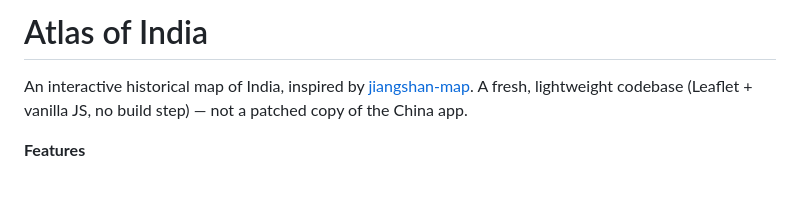
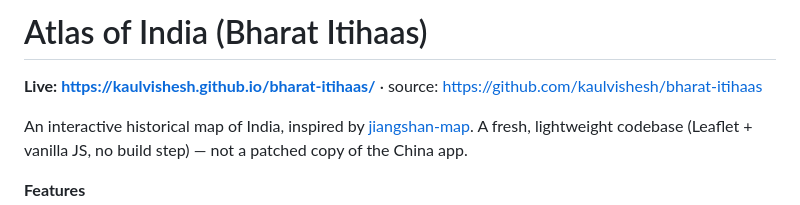
Before and after one commit to kaulvishesh/bharat-itihaas, a Markdown page: india-atlas/README.md, the part around the change. Drawn GitHub-style; blank space fills up the shorter version.

```diff
--- a/india-atlas/README.md
+++ b/india-atlas/README.md
@@ -1,4 +1,6 @@
-# Atlas of India
+# Atlas of India (Bharat Itihaas)
+
+**Live: <https://kaulvishesh.github.io/bharat-itihaas/>** · source: <https://github.com/kaulvishesh/bharat-itihaas>
 
 An interactive historical map of India, inspired by [jiangshan-map](https://github.com/DeanChensj/jiangshan-map).
 A fresh, lightweight codebase (Leaflet + vanilla JS, no build step) — not a patched copy of the China app.
```
Also changed, not shown: README.md (added, +69 -0 lines), india-atlas/docs/img/event-popup.jpg (added), india-atlas/docs/img/intro.jpg (added), india-atlas/docs/img/journey-bodh-gaya.jpg (added), india-atlas/docs/img/then-and-now.jpg (added).
